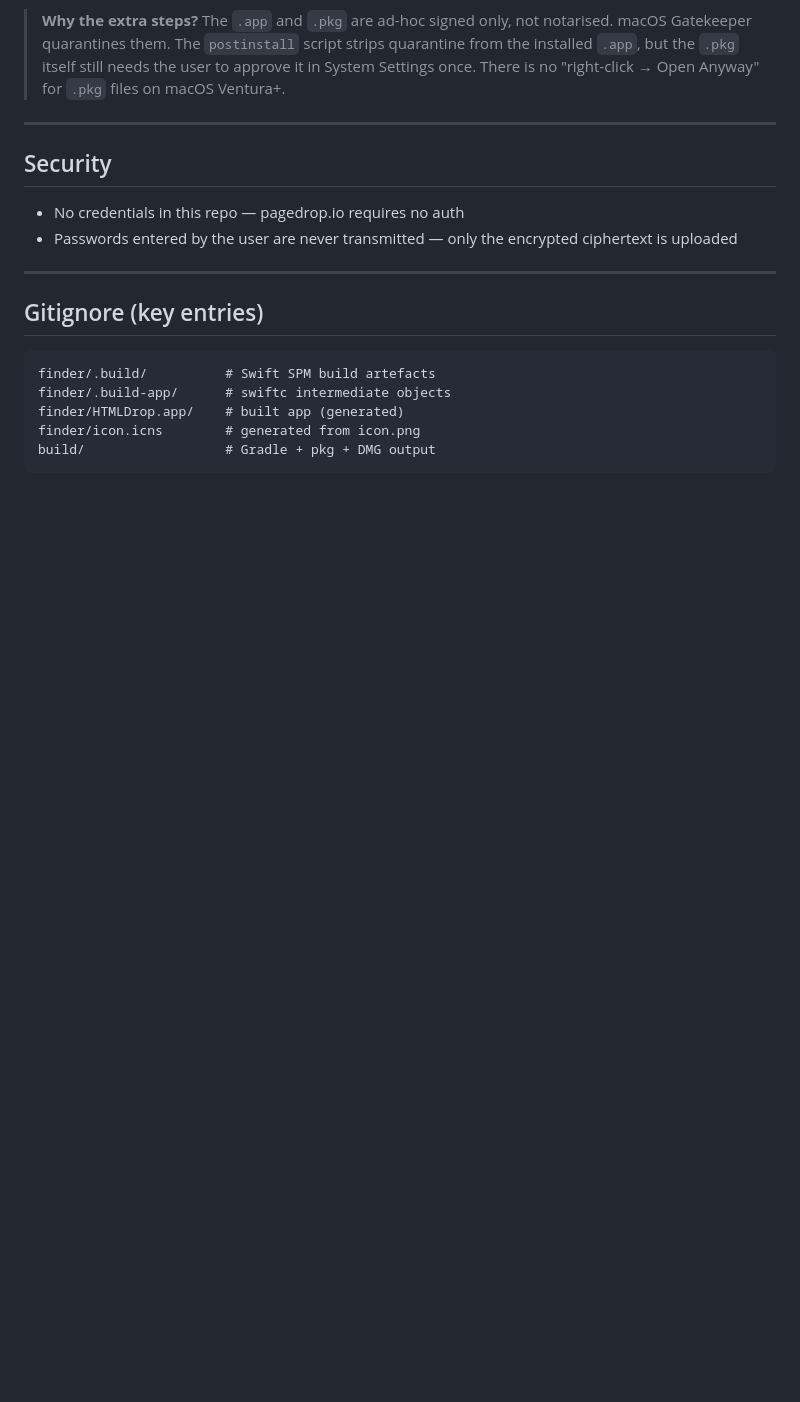
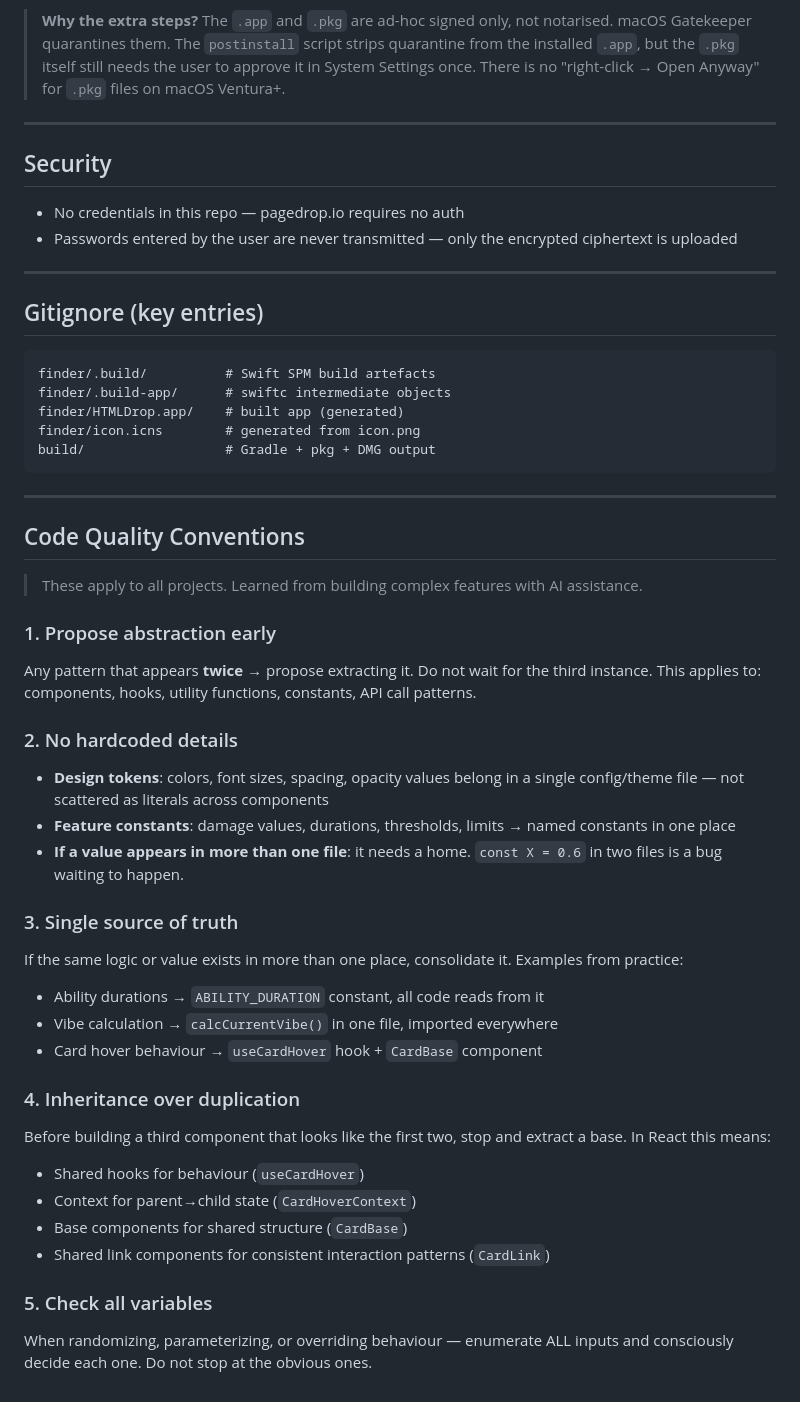
Before and after one commit to pbonger/htmlDrop, a Markdown page: CLAUDE.md, the part around the change. GitHub-like rendering; blank space fills up the shorter version.

Commit message:
Related to: ventureiq/issues#

````diff
--- a/CLAUDE.md
+++ b/CLAUDE.md
@@ -207,3 +207,34 @@ finder/HTMLDrop.app/    # built app (generated)
 finder/icon.icns        # generated from icon.png
 build/                  # Gradle + pkg + DMG output
 ```
+
+
+---
+
+## Code Quality Conventions
+
+> These apply to all projects. Learned from building complex features with AI assistance.
+
+### 1. Propose abstraction early
+Any pattern that appears **twice** → propose extracting it. Do not wait for the third instance. This applies to: components, hooks, utility functions, constants, API call patterns.
+
+### 2. No hardcoded details
+- **Design tokens**: colors, font sizes, spacing, opacity values belong in a single config/theme file — not scattered as literals across components
+- **Feature constants**: damage values, durations, thresholds, limits → named constants in one place
+- **If a value appears in more than one file**: it needs a home. `const X = 0.6` in two files is a bug waiting to happen.
+
+### 3. Single source of truth
+If the same logic or value exists in more than one place, consolidate it. Examples from practice:
+- Ability durations → `ABILITY_DURATION` constant, all code reads from it
+- Vibe calculation → `calcCurrentVibe()` in one file, imported everywhere
+- Card hover behaviour → `useCardHover` hook + `CardBase` component
+
+### 4. Inheritance over duplication
+Before building a third component that looks like the first two, stop and extract a base. In React this means:
+- Shared hooks for behaviour (`useCardHover`)
+- Context for parent→child state (`CardHoverContext`)
+- Base components for shared structure (`CardBase`)
+- Shared link components for consistent interaction patterns (`CardLink`)
+
+### 5. Check all variables
+When randomizing, parameterizing, or overriding behaviour — enumerate ALL inputs and consciously decide each one. Do not stop at the obvious ones.
````
